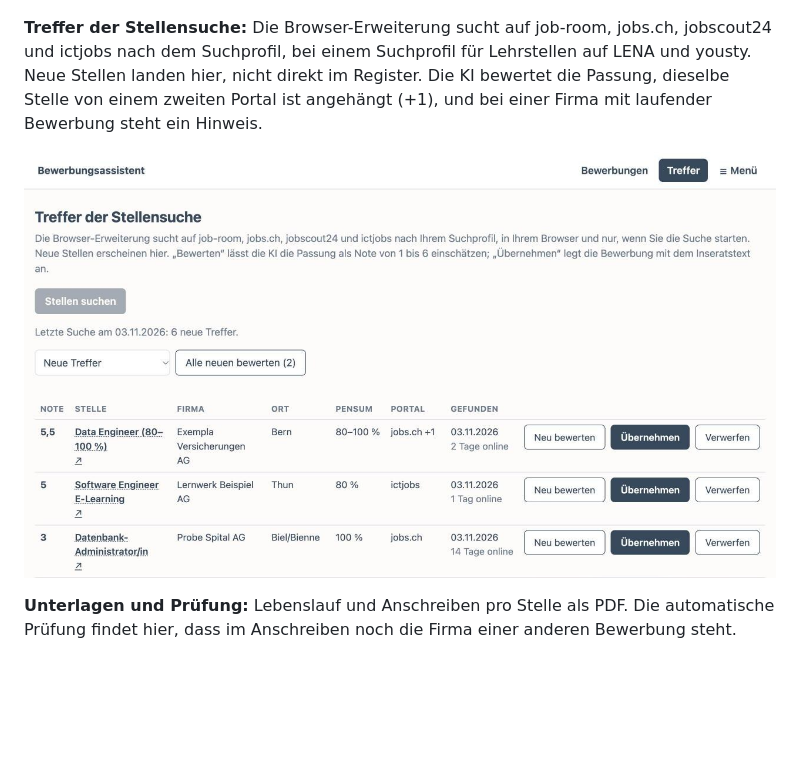
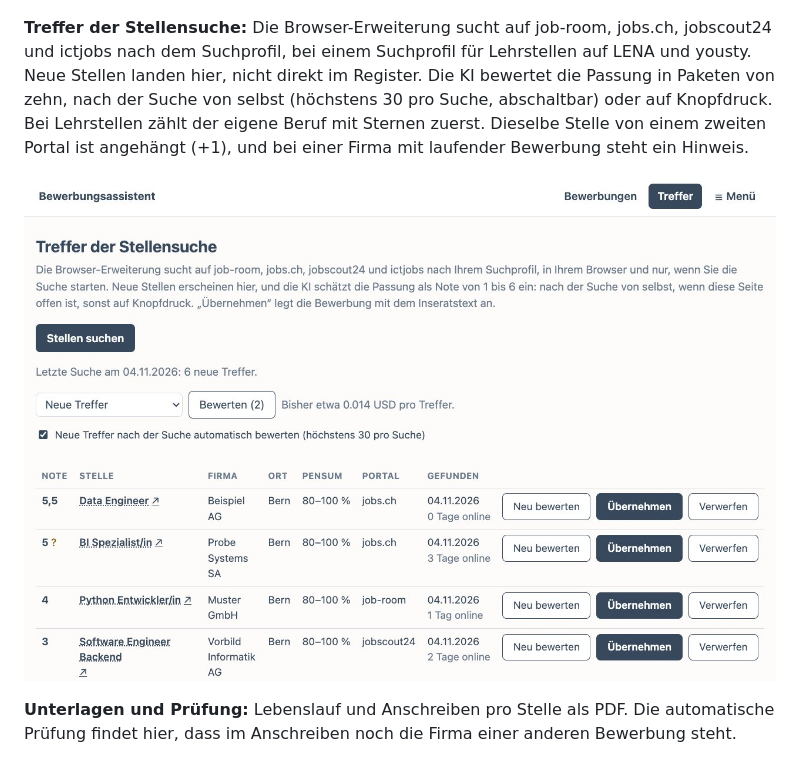
Before and after one commit to minigraphx/bewerbungsassistent, a Markdown page: README.md, the part around one of its changes. Rendered like a GitHub page; pictures changed too: docs/bilder/treffer.jpg; blank space fills up the shorter version.

```diff
--- a/README.md
+++ b/README.md
@@ -26,5 +26,5 @@ Alle Bilder zeigen frei erfundene Beispieldaten.
 
 ![Übersicht der Bewerbungen mit Status, Passung und Variante](docs/bilder/uebersicht.jpg)
 
-**Treffer der Stellensuche:** Die Browser-Erweiterung sucht auf job-room, jobs.ch, jobscout24 und ictjobs nach dem Suchprofil, bei einem Suchprofil für Lehrstellen auf LENA und yousty. Neue Stellen landen hier, nicht direkt im Register. Die KI bewertet die Passung, dieselbe Stelle von einem zweiten Portal ist angehängt (+1), und bei einer Firma mit laufender Bewerbung steht ein Hinweis.
+**Treffer der Stellensuche:** Die Browser-Erweiterung sucht auf job-room, jobs.ch, jobscout24 und ictjobs nach dem Suchprofil, bei einem Suchprofil für Lehrstellen auf LENA und yousty. Neue Stellen landen hier, nicht direkt im Register. Die KI bewertet die Passung in Paketen von zehn, nach der Suche von selbst (höchstens 30 pro Suche, abschaltbar) oder auf Knopfdruck. Bei Lehrstellen zählt der eigene Beruf mit Sternen zuerst. Dieselbe Stelle von einem zweiten Portal ist angehängt (+1), und bei einer Firma mit laufender Bewerbung steht ein Hinweis.
 
```
Also changed, not shown: other parts of README.md (+1 -1 lines), bewerbungen/CLAUDE.md (+1 -1 lines), bewerbungen/README.md (+7 -0 lines), 15 other files.
